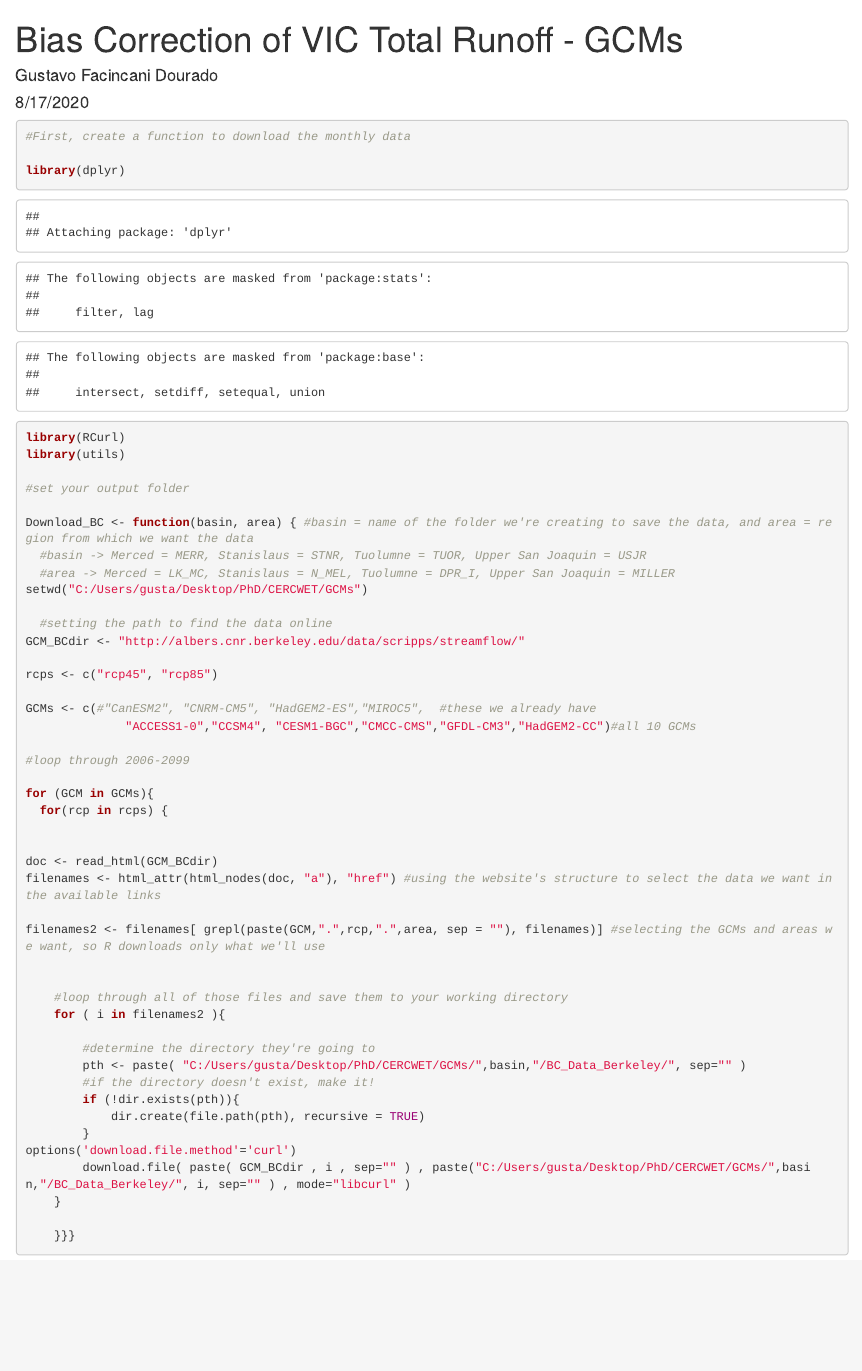
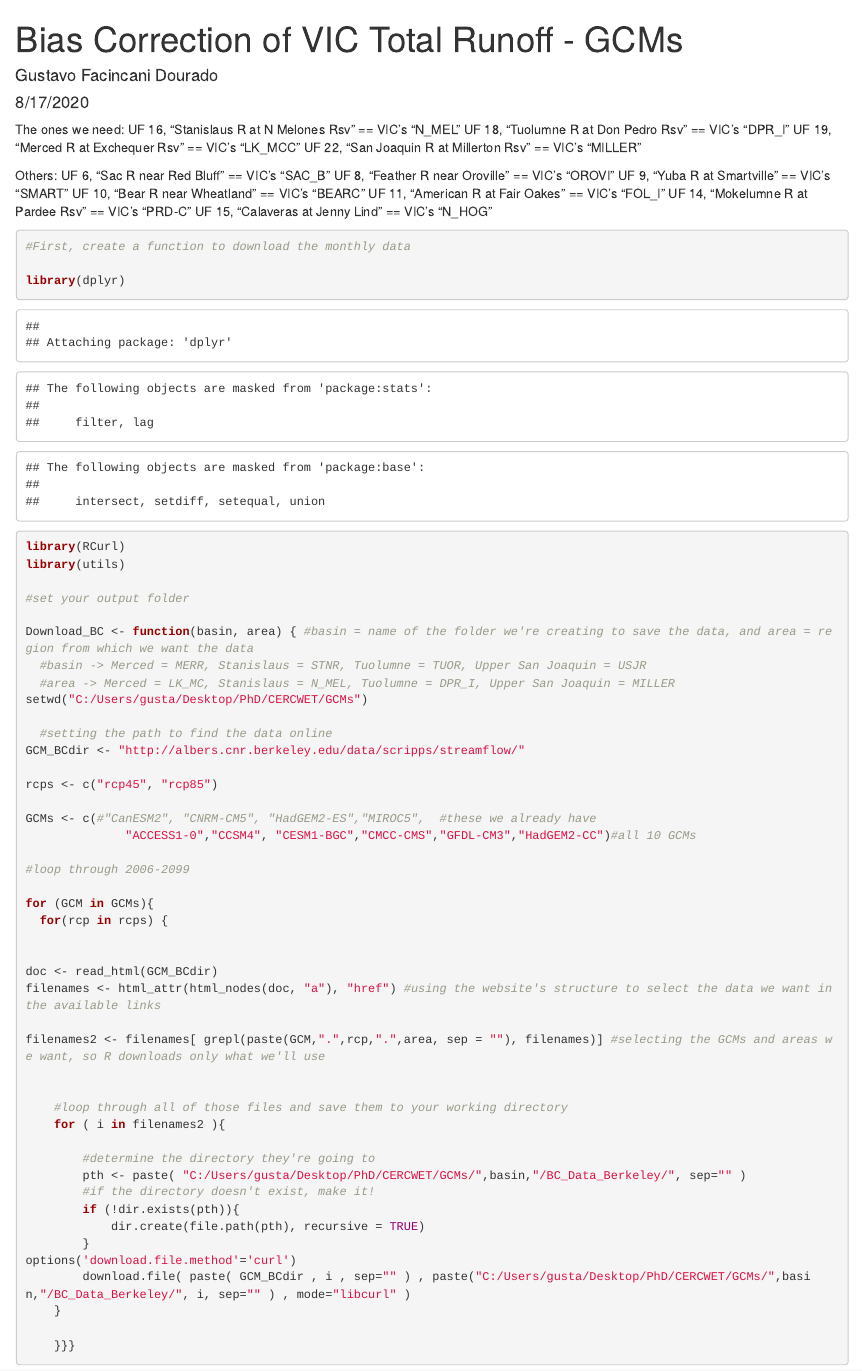
Before and after one commit to GustavoFacincani/GCMs, an R Markdown document (Download Bias Corrected Monthly Data - NetCDF.Rmd): the page in a window 1100 px wide, from its top. Rendered offline with R 4.5, knitr and Pandoc, with nearby package versions; some code elsewhere in the file could not run offline.

Commit message:
Update Download Bias Corrected Monthly Data - NetCDF.Rmd

````diff
--- a/Download Bias Corrected Monthly Data - NetCDF.Rmd
+++ b/Download Bias Corrected Monthly Data - NetCDF.Rmd
@@ -4,6 +4,21 @@ author: "Gustavo Facincani Dourado"
 date: "8/17/2020"
 output: html_document
 ---
+The ones we need:
+UF 16, "Stanislaus R at N Melones Rsv" == VIC's "N_MEL"
+UF 18, "Tuolumne R at Don Pedro Rsv" == VIC's "DPR_I"
+UF 19, "Merced R at Exchequer Rsv" == VIC's "LK_MCC"
+UF 22, "San Joaquin R at Millerton Rsv" == VIC's "MILLER"
+
+Others:
+UF  6, "Sac R near Red Bluff" == VIC's "SAC_B"
+UF  8, "Feather R near Oroville" == VIC's "OROVI"
+UF  9, "Yuba R at Smartville" == VIC's "SMART"
+UF 10, "Bear R near Wheatland" == VIC's "BEARC"
+UF 11, "American R at Fair Oakes" == VIC's "FOL_I"
+UF 14, "Mokelumne R at Pardee Rsv" == VIC's "PRD-C"
+UF 15, "Calaveras at Jenny Lind" == VIC's "N_HOG"
+
 
 ```{r}
 #First, create a function to download the monthly data
````
